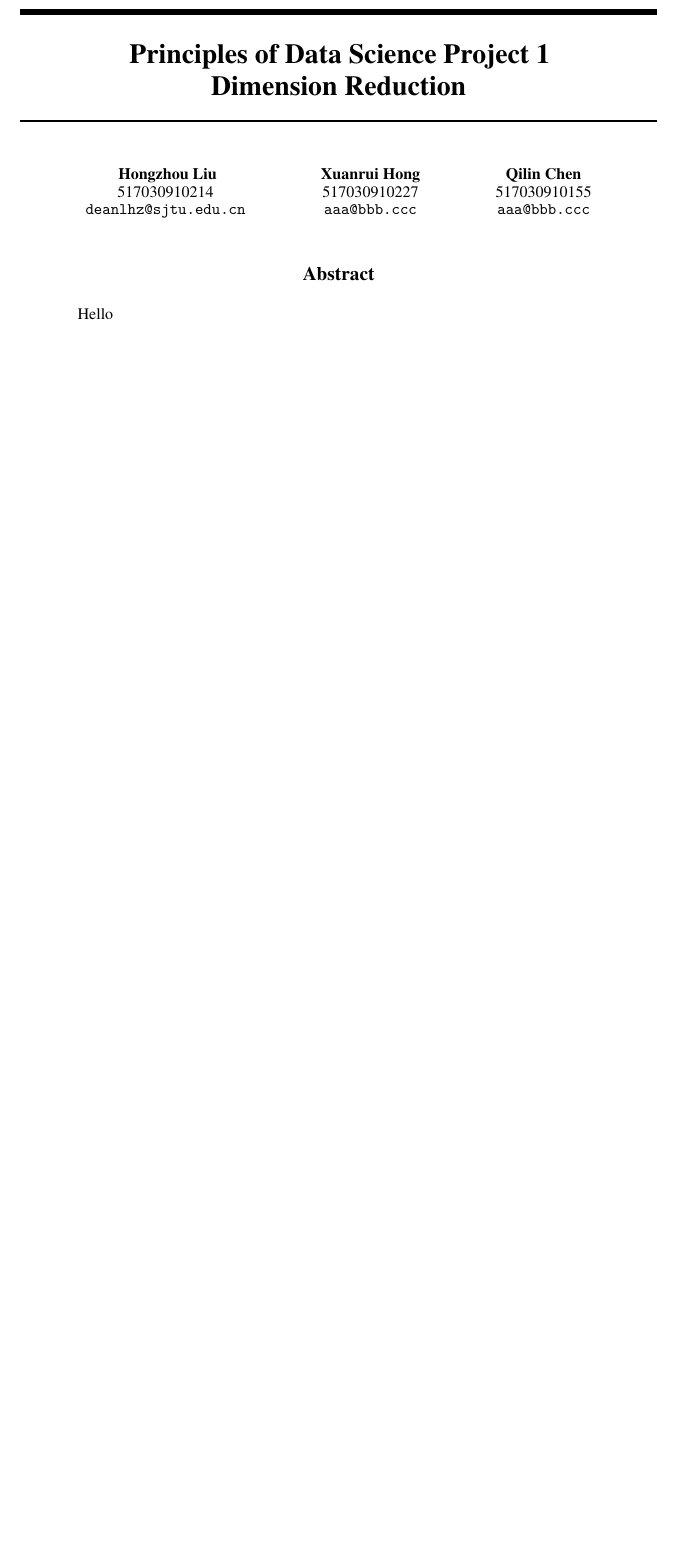
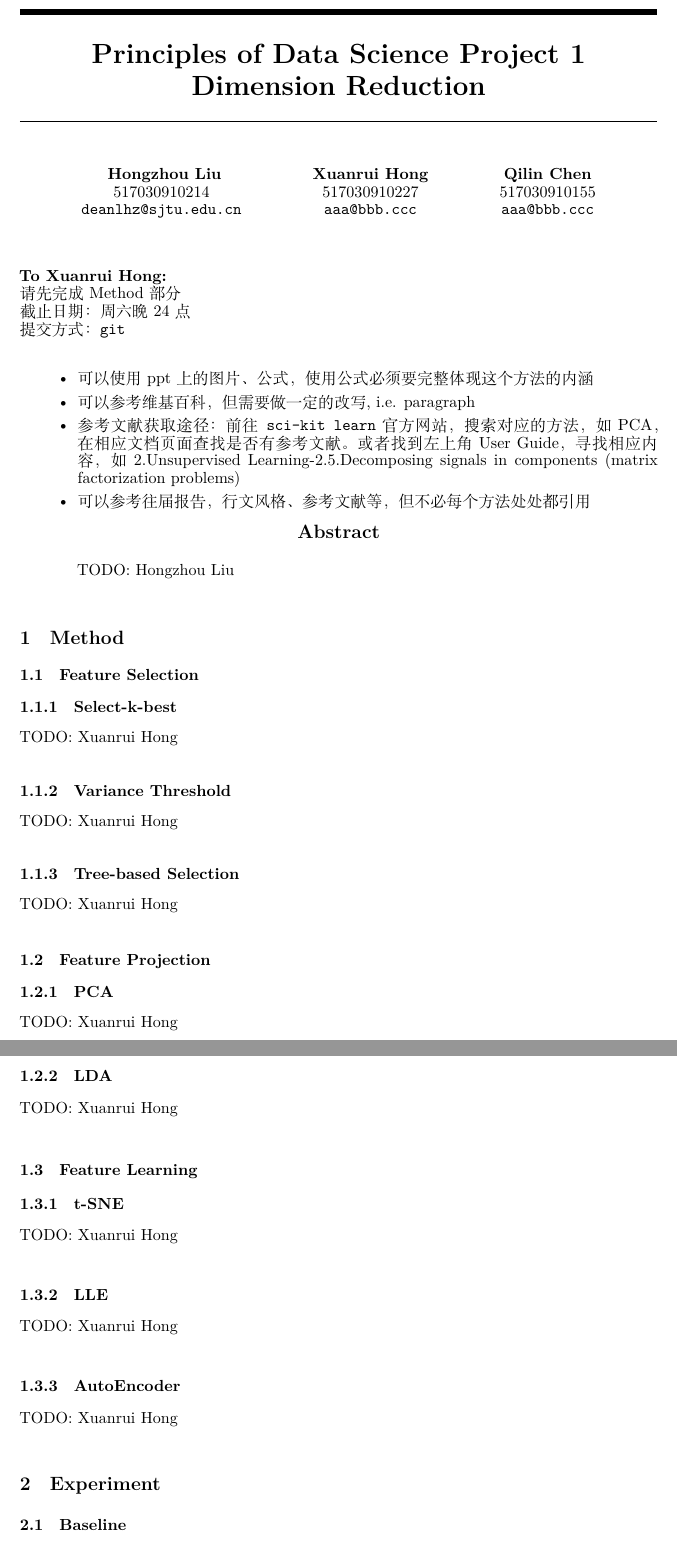
Before and after one commit to DeanAlkene/CS245-Principles-of-Data-Science, a LaTeX paper (Prj1/Report/Report.tex): part of the page before the commit and two parts of pages 1 and 2 of 3 after it, the two joined at a grey line, cut so that both start at the same text, the shorter picture padded with empty space. Compiled offline with XeLaTeX.

Commit message:
Start Report

```diff
--- a/Prj1/Report/Report.tex
+++ b/Prj1/Report/Report.tex
@@ -23,6 +23,8 @@
 \usepackage{amsfonts}       % blackboard math symbols
 \usepackage{nicefrac}       % compact symbols for 1/2, etc.
 \usepackage{microtype}      % microtypography
+\usepackage{multicol}
+\usepackage{xeCJK}
 
 \title{Principles of Data Science Project 1\\
         Dimension Reduction}
@@ -56,7 +58,43 @@
 
 \maketitle
 
+\textbf{To Xuanrui Hong:}\\
+请先完成Method部分\\
+截止日期：周六晚24点\\
+提交方式：\texttt{git}\\
+\begin{itemize}
+  \item 可以使用ppt上的图片、公式，使用公式必须要完整体现这个方法的内涵
+  \item 可以参考维基百科，但需要做一定的改写, i.e. paragraph
+  \item 参考文献获取途径：前往\texttt{sci-kit learn}官方网站，搜索对应的方法，如PCA，在相应文档页面查找是否有参考文献。或者找到左上角User Guide，寻找相应内容，如2.Unsupervised Learning-2.5.Decomposing signals in components (matrix factorization problems)
+  \item 可以参考往届报告，行文风格、参考文献等，但不必每个方法处处都引用
+\end{itemize}
+
 \begin{abstract}
-	Hello
+  TODO: Hongzhou Liu\\
 \end{abstract}
 
+\section{Method}
+\subsection{Feature Selection}
+\subsubsection{Select-k-best}
+TODO: Xuanrui Hong\\
+\subsubsection{Variance Threshold}
+TODO: Xuanrui Hong\\
+\subsubsection{Tree-based Selection}
+TODO: Xuanrui Hong\\
+
+\subsection{Feature Projection}
+\subsubsection{PCA}
+TODO: Xuanrui Hong\\
+\subsubsection{LDA}
+TODO: Xuanrui Hong\\
+
+\subsection{Feature Learning}
+\subsubsection{t-SNE}
+TODO: Xuanrui Hong\\
+\subsubsection{LLE}
+TODO: Xuanrui Hong\\
+\subsubsection{AutoEncoder}
+TODO: Xuanrui Hong\\
+
+\section{Experiment}
+\subsection{Baseline}
```
Also changed, not shown: Prj1/Report/Report.pdf, Prj1/Report/Report.tex (27 more changed lines).
